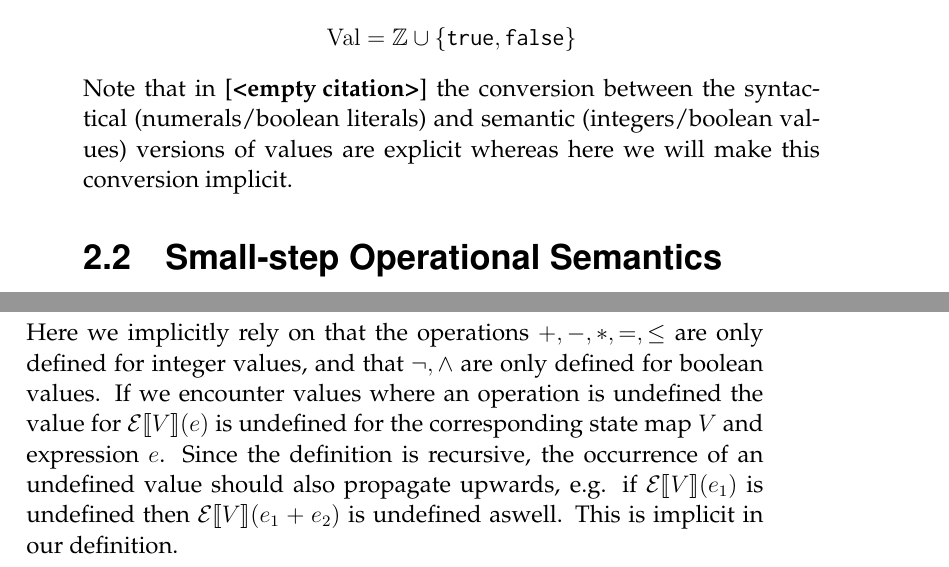
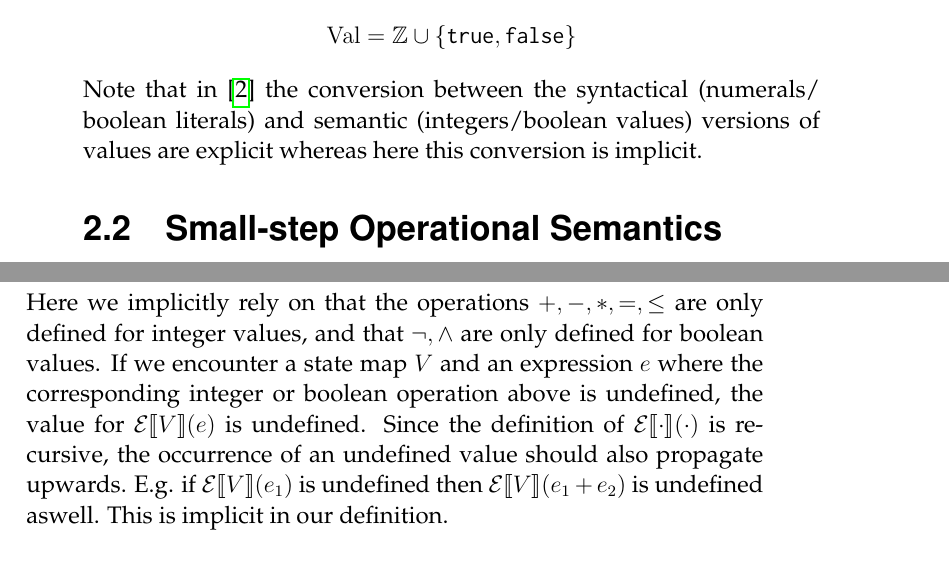
Before and after one commit to ViewedLobster/thesis-report, a LaTeX thesis (thesis.tex, which reads tex/chapter2.tex): two parts of pages 9 and 10 of 88, joined at a grey line, cut so that both start at the same text. Compiled offline with pdfLaTeX.

Commit message:
minor mods, added reference

```diff
--- a/tex/chapter2.tex
+++ b/tex/chapter2.tex
@@ -48,10 +46,10 @@ and the boolean values $\WhTrue$ and $\WhFalse$.
 \begin{equation*}
   \WhVal = \integers \cup \left\{ \WhTrue, \WhFalse \right\}
 \end{equation*}
-Note that in~\cite{} % FIXME reference
+Note that in~\parencite{nielson2007semantics}
 the conversion between the syntactical (numerals\slash boolean literals) and semantic
-(integers\slash boolean values) versions of values are explicit whereas here we will
-make this conversion implicit.
+(integers\slash boolean values) versions of values are explicit whereas here
+this conversion is implicit.
 
 \begin{figure}[h]
   \centering
@@ -201,12 +199,12 @@ expression $e$ and returns a value in $\WhVal$. We define this recursively as fo
 \end{equation*}
 Here we implicitly rely on that the operations $+, -, *, =, \leq$ are only
 defined for integer values, and that $\lnot, \land$ are only defined for boolean
-values.  If we encounter values where an operation is undefined the value for
-$\WhEval{V}(e)$ is undefined for the corresponding state map $V$ and expression
-$e$. Since the definition is recursive, the occurrence of an undefined value
-should also propagate upwards, e.g. if $\WhEval{V}(e_1)$ is undefined
-then $\WhEval{V}(e_1 + e_2)$ is undefined aswell. This is implicit in our
-definition.
+values.  If we encounter a state map $V$ and an expression $e$ where the
+corresponding integer or boolean operation above is undefined, the value for
+$\WhEval{V}(e)$ is undefined. Since the definition of $\WhEval{\cdot}(\cdot)$ is
+recursive, the occurrence of an undefined value should also propagate upwards.
+E.g. if $\WhEval{V}(e_1)$ is undefined then $\WhEval{V}(e_1 + e_2)$ is undefined
+aswell. This is implicit in our definition.
 
 The evaluation function $\WhEval{\cdot}(\cdot)$ together with the derivation
 rules in Figure~\ref{fig:while_sos} gives us a complete description of what
```
Also changed, not shown: references.bib (+7 -0 lines), tex/chapter3.tex (+1 -3 lines), tex/chapter2.tex (8 more changed lines).
